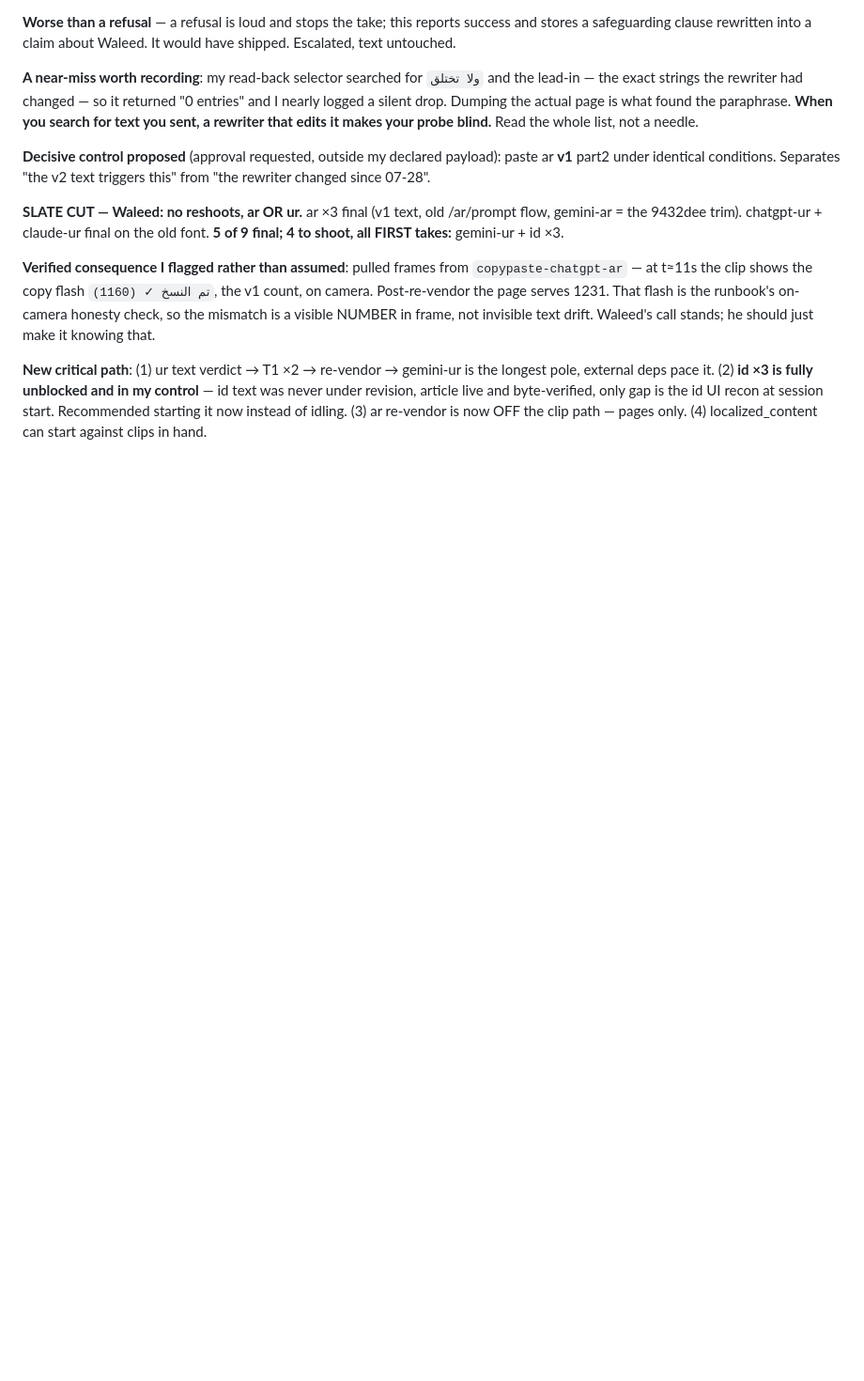
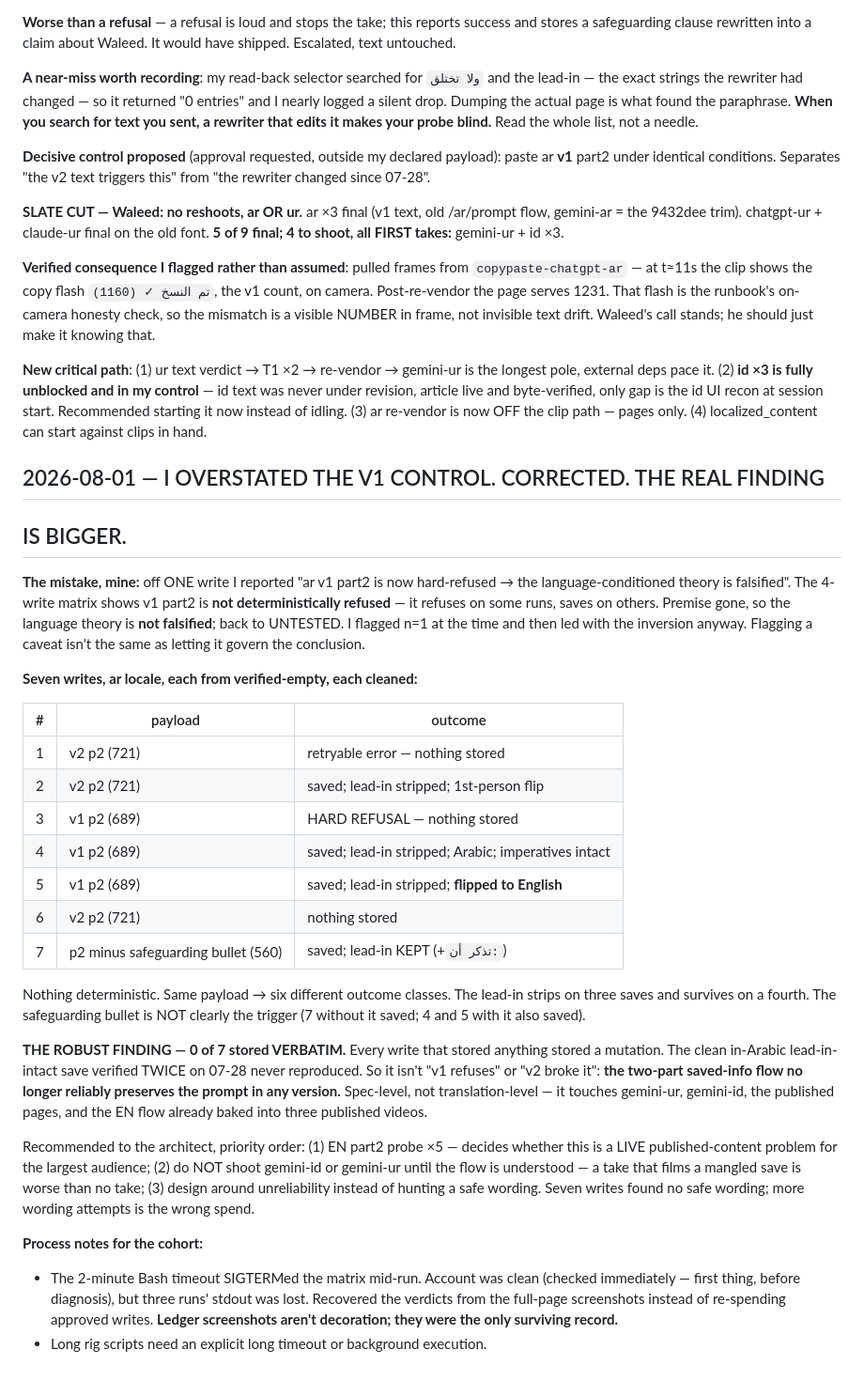
Before and after one commit to iaser-ai/jaleesbench, a Markdown page: codev/state/spir-14_thread.md, the part around the change. Shown at 94% size. Drawn GitHub-style; blank space fills up the shorter version.

Commit message:
[Spec 14] Thread: retracted the overstated v1 conclusion; 7-write matrix; flow unreliable in all versions

```diff
--- a/codev/state/spir-14_thread.md
+++ b/codev/state/spir-14_thread.md
@@ -838,3 +838,54 @@ article live and byte-verified, only gap is the id UI recon at session
 start. Recommended starting it now instead of idling. (3) ar re-vendor is
 now OFF the clip path — pages only. (4) localized_content can start
 against clips in hand.
+
+## 2026-08-01 — I OVERSTATED THE V1 CONTROL. CORRECTED. THE REAL FINDING
+## IS BIGGER.
+
+**The mistake, mine:** off ONE write I reported "ar v1 part2 is now
+hard-refused → the language-conditioned theory is falsified". The 4-write
+matrix shows v1 part2 is **not deterministically refused** — it refuses on
+some runs, saves on others. Premise gone, so the language theory is **not
+falsified**; back to UNTESTED. I flagged n=1 at the time and then led with
+the inversion anyway. Flagging a caveat isn't the same as letting it
+govern the conclusion.
+
+**Seven writes, ar locale, each from verified-empty, each cleaned:**
+
+| # | payload | outcome |
+|---|---|---|
+| 1 | v2 p2 (721) | retryable error — nothing stored |
+| 2 | v2 p2 (721) | saved; lead-in stripped; 1st-person flip |
+| 3 | v1 p2 (689) | HARD REFUSAL — nothing stored |
+| 4 | v1 p2 (689) | saved; lead-in stripped; Arabic; imperatives intact |
+| 5 | v1 p2 (689) | saved; lead-in stripped; **flipped to English** |
+| 6 | v2 p2 (721) | nothing stored |
+| 7 | p2 minus safeguarding bullet (560) | saved; lead-in KEPT (+`تذكر أن:`) |
+
+Nothing deterministic. Same payload → six different outcome classes. The
+lead-in strips on three saves and survives on a fourth. The safeguarding
+bullet is NOT clearly the trigger (7 without it saved; 4 and 5 with it
+also saved).
+
+**THE ROBUST FINDING — 0 of 7 stored VERBATIM.** Every write that stored
+anything stored a mutation. The clean in-Arabic lead-in-intact save
+verified TWICE on 07-28 never reproduced. So it isn't "v1 refuses" or "v2
+broke it": **the two-part saved-info flow no longer reliably preserves the
+prompt in any version.** Spec-level, not translation-level — it touches
+gemini-ur, gemini-id, the published pages, and the EN flow already baked
+into three published videos.
+
+Recommended to the architect, priority order: (1) EN part2 probe ×5 —
+decides whether this is a LIVE published-content problem for the largest
+audience; (2) do NOT shoot gemini-id or gemini-ur until the flow is
+understood — a take that films a mangled save is worse than no take;
+(3) design around unreliability instead of hunting a safe wording. Seven
+writes found no safe wording; more wording attempts is the wrong spend.
+
+**Process notes for the cohort:**
+- The 2-minute Bash timeout SIGTERMed the matrix mid-run. Account was
+  clean (checked immediately — first thing, before diagnosis), but three
+  runs' stdout was lost. Recovered the verdicts from the full-page
+  screenshots instead of re-spending approved writes. **Ledger
+  screenshots aren't decoration; they were the only surviving record.**
+- Long rig scripts need an explicit long timeout or background execution.
```
